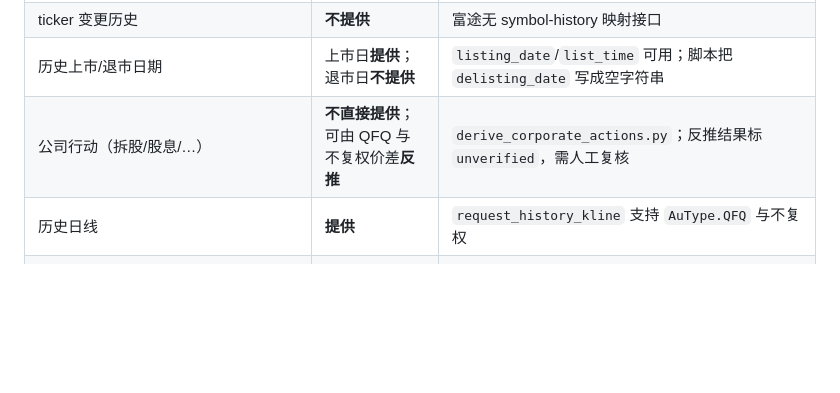
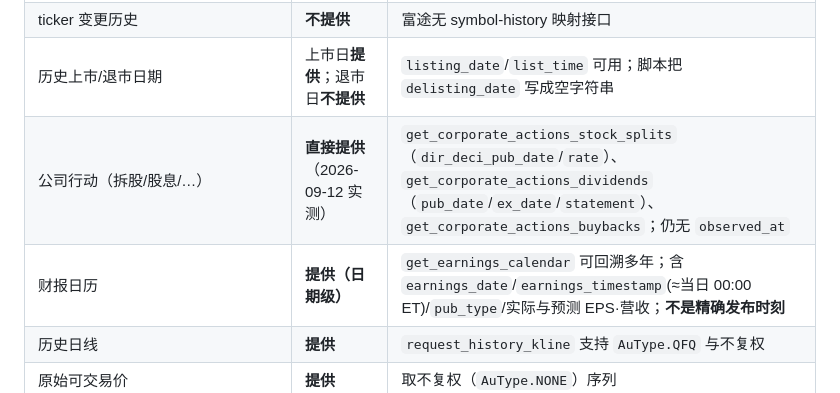
Before and after one commit to imlinklink/quant, a Markdown page: quant_us-main/docs/source-assessment-template-2026-09-12.md, the part around the change. GitHub-like rendering; blank space fills up the shorter version.

```diff
--- a/quant_us-main/docs/source-assessment-template-2026-09-12.md
+++ b/quant_us-main/docs/source-assessment-template-2026-09-12.md
@@ -18,7 +18,8 @@
 | 历史退市证券 | **不提供**（待探针确认） | `build_security_master_from_futu.py` 只取 `get_stock_basicinfo` 的**当前**目录 |
 | ticker 变更历史 | **不提供** | 富途无 symbol-history 映射接口 |
 | 历史上市/退市日期 | 上市日**提供**；退市日**不提供** | `listing_date`/`list_time` 可用；脚本把 `delisting_date` 写成空字符串 |
-| 公司行动（拆股/股息/…） | **不直接提供**；可由 QFQ 与不复权价差**反推** | `derive_corporate_actions.py`；反推结果标 `unverified`，需人工复核 |
+| 公司行动（拆股/股息/…） | **直接提供**（2026-09-12 实测） | `get_corporate_actions_stock_splits`（`dir_deci_pub_date`/`rate`）、`get_corporate_actions_dividends`（`pub_date`/`ex_date`/`statement`）、`get_corporate_actions_buybacks`；仍无 `observed_at` |
+| 财报日历 | **提供（日期级）** | `get_earnings_calendar` 可回溯多年；含 `earnings_date`/`earnings_timestamp`(≈当日 00:00 ET)/`pub_type`/实际与预测 EPS·营收；**不是精确发布时刻** |
 | 历史日线 | **提供** | `request_history_kline` 支持 `AuType.QFQ` 与不复权 |
 | 原始可交易价 | **提供** | 取不复权（`AuType.NONE`）序列 |
 | 下载权 / 长期保存权 / 研究用途许可 | **需使用者确认** | 由富途条款决定，非 API 能力 |
```
Also changed, not shown: quant_us-main/docs/handoff-status-2026-09-12.md (+5 -2 lines).
